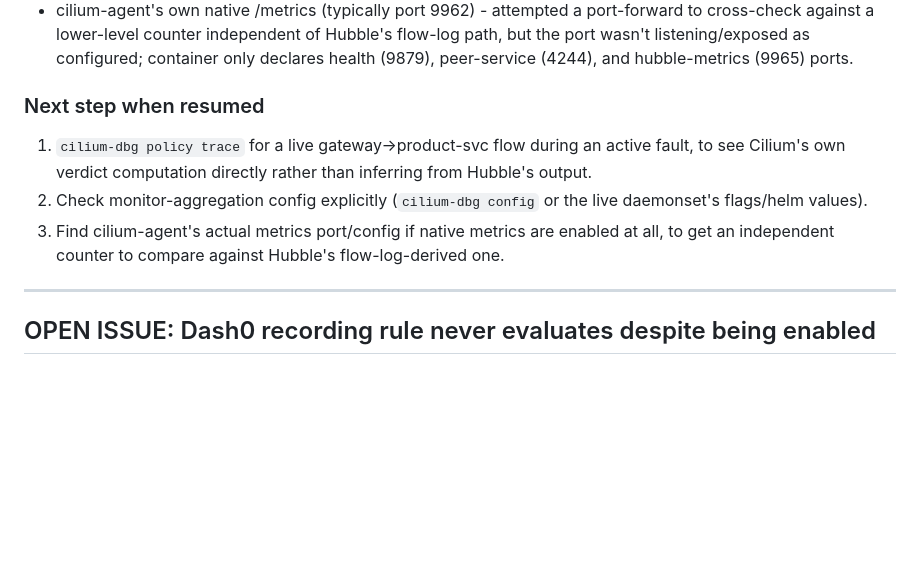
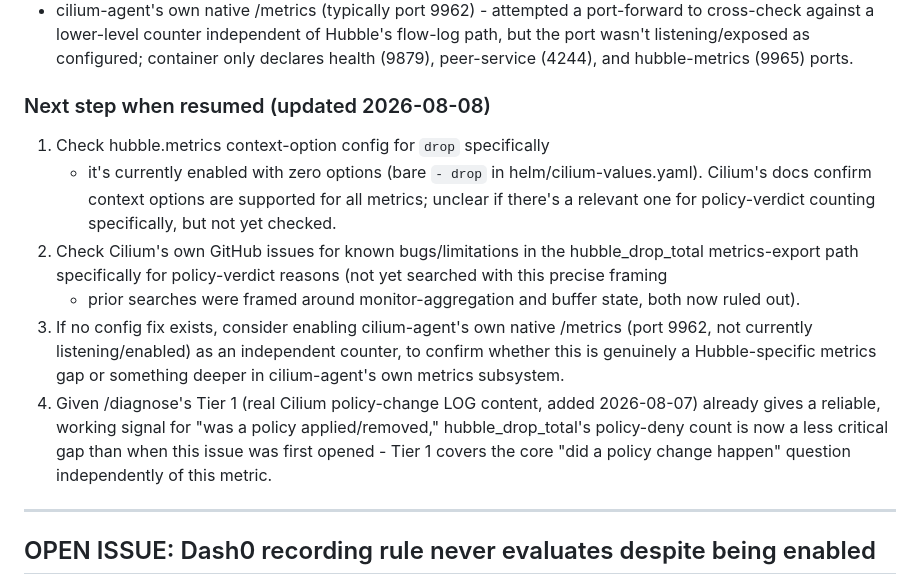
Before and after one commit to suritmaharana-maker/otel-observability-lab, a Markdown page: OPEN_ISSUES.md, the part around one of its changes. Rendered like a GitHub page; blank space fills up the shorter version.

```diff
--- a/OPEN_ISSUES.md
+++ b/OPEN_ISSUES.md
@@ -118,15 +173,28 @@ used successfully in /diagnose testing).
   listening/exposed as configured; container only declares health
   (9879), peer-service (4244), and hubble-metrics (9965) ports.
 
-### Next step when resumed
-1. `cilium-dbg policy trace` for a live gateway->product-svc flow
-   during an active fault, to see Cilium's own verdict computation
-   directly rather than inferring from Hubble's output.
-2. Check monitor-aggregation config explicitly (`cilium-dbg config`
-   or the live daemonset's flags/helm values).
-3. Find cilium-agent's actual metrics port/config if native metrics
-   are enabled at all, to get an independent counter to compare
-   against Hubble's flow-log-derived one.
+### Next step when resumed (updated 2026-08-08)
+1. Check hubble.metrics context-option config for `drop` specifically
+   - it's currently enabled with zero options (bare `- drop` in
+     helm/cilium-values.yaml). Cilium's docs confirm context options
+     are supported for all metrics; unclear if there's a relevant one
+     for policy-verdict counting specifically, but not yet checked.
+2. Check Cilium's own GitHub issues for known bugs/limitations in the
+   hubble_drop_total metrics-export path specifically for
+   policy-verdict reasons (not yet searched with this precise framing
+   - prior searches were framed around monitor-aggregation and buffer
+   state, both now ruled out).
+3. If no config fix exists, consider enabling cilium-agent's own
+   native /metrics (port 9962, not currently listening/enabled) as an
+   independent counter, to confirm whether this is genuinely a
+   Hubble-specific metrics gap or something deeper in cilium-agent's
+   own metrics subsystem.
+4. Given /diagnose's Tier 1 (real Cilium policy-change LOG content,
+   added 2026-08-07) already gives a reliable, working signal for
+   "was a policy applied/removed," hubble_drop_total's policy-deny
+   count is now a less critical gap than when this issue was first
+   opened - Tier 1 covers the core "did a policy change happen"
+   question independently of this metric.
 
 
 ---
```
Also changed, not shown: other parts of OPEN_ISSUES.md (+57 -2 lines).
